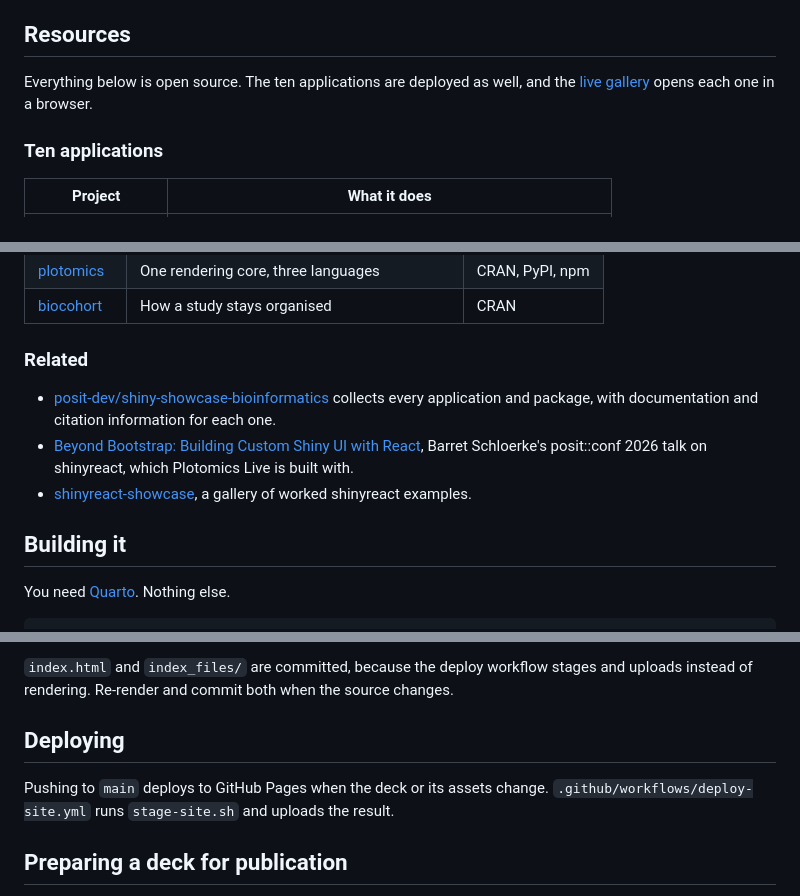
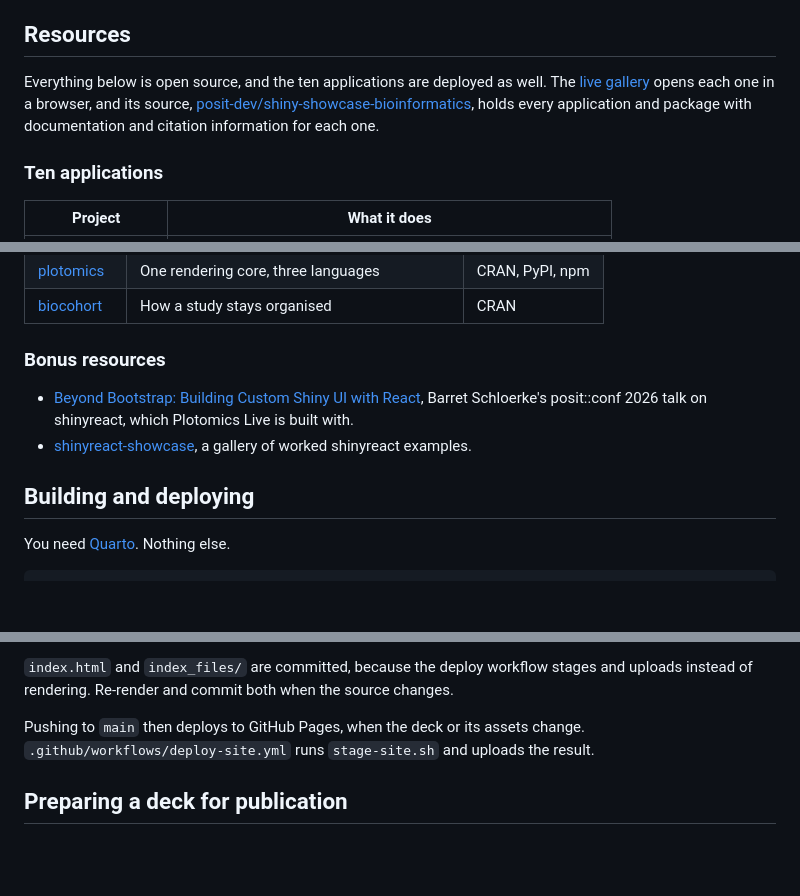
Before and after one commit to samuelbharti/genomes-prompts-shiny, a Markdown page: README.md, 3 parts joined by grey strips. GitHub-like rendering; blank space fills up the shorter version.

Commit message:
docs: lift the gallery source into Resources and fold Deploying in
The showcase repository was listed at the bottom of Resources, away from
the gallery it is the source of. Both now sit in the opening paragraph,
so a reader meets the running apps and their source together.

"Related" becomes "Bonus resources" and holds two items: Barret
Schloerke's posit::conf talk, and shinyreact-showcase.

"Deploying" was two sentences under its own heading, describing the far
end of the build workflow. It closes "Building and deploying" instead,
taking the README from seven sections to six.

```diff
--- a/README.md
+++ b/README.md
@@ -15,9 +15,12 @@ that kept turning up across all of them.
 
 ## Resources
 
-Everything below is open source. The ten applications are deployed as well, and
-the [live gallery](https://posit-shiny-showcase-bioinformatics.share.connect.posit.cloud/)
-opens each one in a browser.
+Everything below is open source, and the ten applications are deployed as well.
+The [live gallery](https://posit-shiny-showcase-bioinformatics.share.connect.posit.cloud/)
+opens each one in a browser, and its source,
+[posit-dev/shiny-showcase-bioinformatics](https://github.com/posit-dev/shiny-showcase-bioinformatics),
+holds every application and package with documentation and citation information
+for each one.
 
 ### Ten applications
 
@@ -44,17 +47,15 @@ opens each one in a browser.
 | [plotomics](https://github.com/samuelbharti/plotomics) | One rendering core, three languages | CRAN, PyPI, npm |
 | [biocohort](https://github.com/samuelbharti/biocohort) | How a study stays organised | CRAN |
 
-### Related
+### Bonus resources
 
-- [posit-dev/shiny-showcase-bioinformatics](https://github.com/posit-dev/shiny-showcase-bioinformatics) collects every application and
-  package, with documentation and citation information for each one.
 - [Beyond Bootstrap: Building Custom Shiny UI with React](https://schloerke.com/presentation-2026-09-15-posit-conf-shinyreact/),
   Barret Schloerke's posit::conf 2026 talk on shinyreact, which Plotomics Live
   is built with.
 - [shinyreact-showcase](https://github.com/samuelbharti/shinyreact-showcase), a
   gallery of worked shinyreact examples.
 
-## Building it
+## Building and deploying
 
 You need [Quarto](https://quarto.org). Nothing else.
 
@@ -79,10 +80,9 @@ Pass `--links` to resolve every link over the network as well.
 stages and uploads instead of rendering. Re-render and commit both when the
 source changes.
 
-## Deploying
-
-Pushing to `main` deploys to GitHub Pages when the deck or its assets change.
-`.github/workflows/deploy-site.yml` runs `stage-site.sh` and uploads the result.
+Pushing to `main` then deploys to GitHub Pages, when the deck or its assets
+change. `.github/workflows/deploy-site.yml` runs `stage-site.sh` and uploads
+the result.
 
 ## Preparing a deck for publication
 
```
